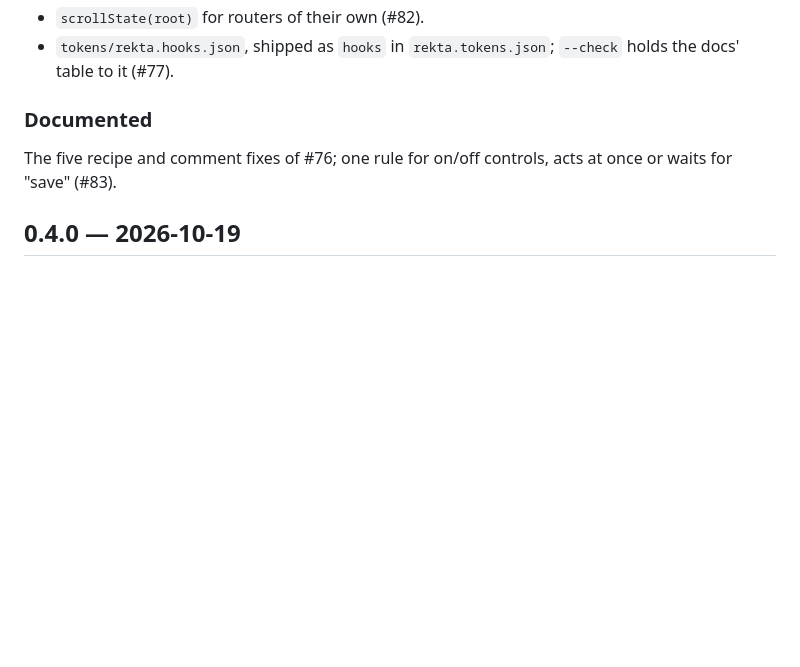
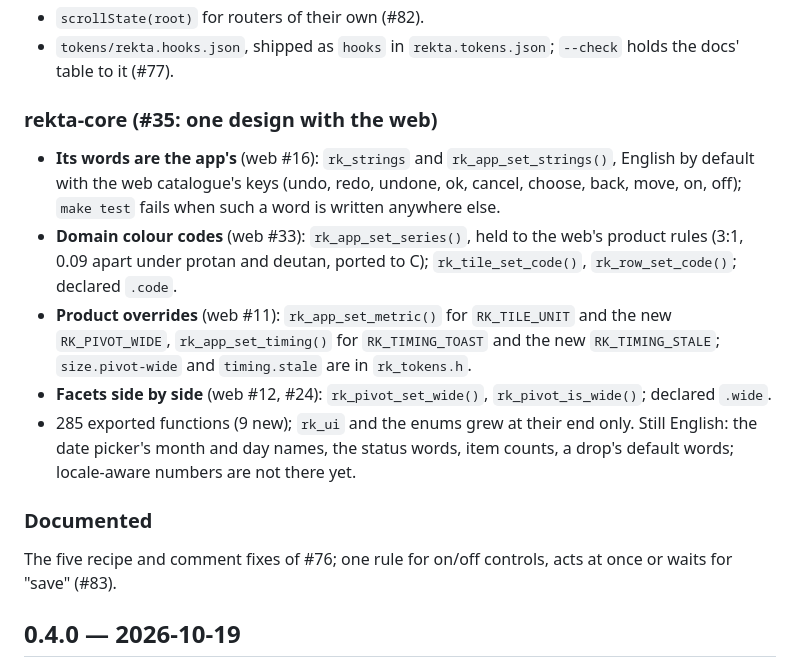
Before and after one commit to DerDaehne/Rekta-Design, a Markdown page: CHANGELOG.md, the part around the change. Drawn GitHub-style; blank space fills up the shorter version.

```diff
--- a/CHANGELOG.md
+++ b/CHANGELOG.md
@@ -43,6 +43,26 @@ Reports #67–#83 on 0.4.0.
 - `scrollState(root)` for routers of their own (#82).
 - `tokens/rekta.hooks.json`, shipped as `hooks` in `rekta.tokens.json`;
   `--check` holds the docs' table to it (#77).
+
+### rekta-core (#35: one design with the web)
+
+- **Its words are the app's** (web #16): `rk_strings` and
+  `rk_app_set_strings()`, English by default with the web catalogue's
+  keys (undo, redo, undone, ok, cancel, choose, back, move, on, off);
+  `make test` fails when such a word is written anywhere else.
+- **Domain colour codes** (web #33): `rk_app_set_series()`, held to the
+  web's product rules (3:1, 0.09 apart under protan and deutan, ported
+  to C); `rk_tile_set_code()`, `rk_row_set_code()`; declared `.code`.
+- **Product overrides** (web #11): `rk_app_set_metric()` for
+  `RK_TILE_UNIT` and the new `RK_PIVOT_WIDE`, `rk_app_set_timing()` for
+  `RK_TIMING_TOAST` and the new `RK_TIMING_STALE`; `size.pivot-wide` and
+  `timing.stale` are in `rk_tokens.h`.
+- **Facets side by side** (web #12, #24): `rk_pivot_set_wide()`,
+  `rk_pivot_is_wide()`; declared `.wide`.
+- 285 exported functions (9 new); `rk_ui` and the enums grew at their
+  end only. Still English: the date picker's month and day names, the
+  status words, item counts, a drop's default words; locale-aware
+  numbers are not there yet.
 
 ### Documented
 
```
Also changed, not shown: docs/platforms.md (+8 -6 lines).
